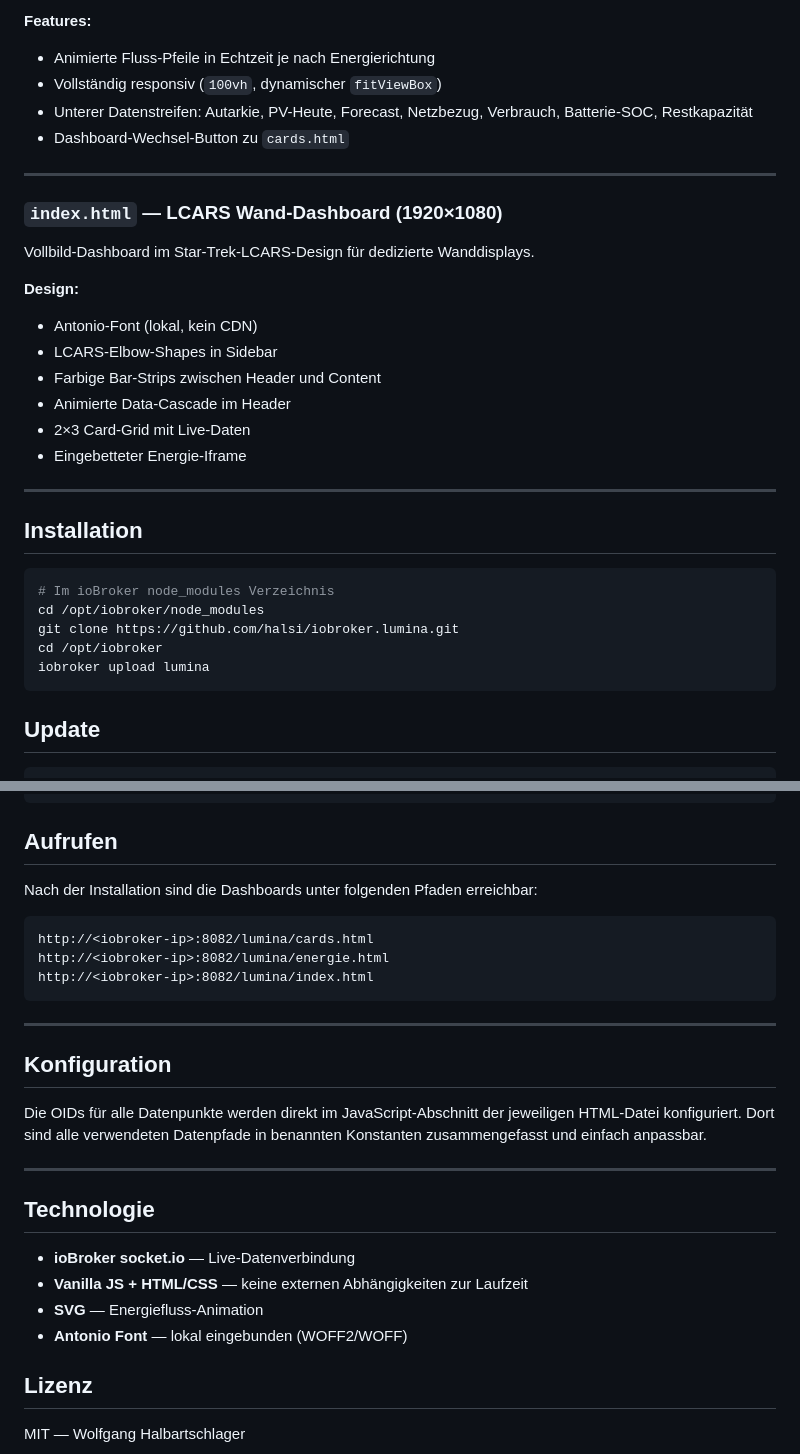
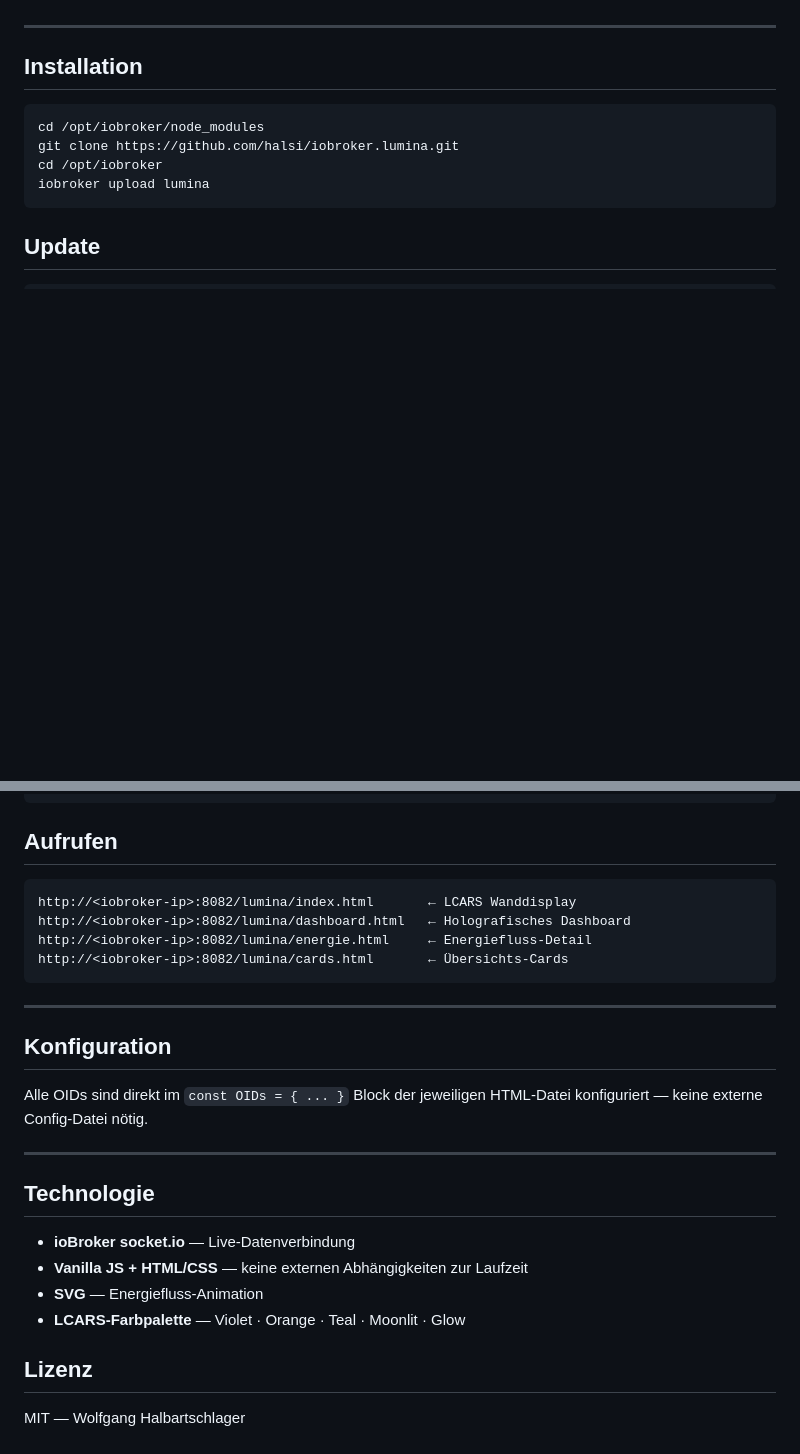
Before and after one commit to halsi/iobroker.lumina, a Markdown page: README.md, 2 parts joined by grey strips. Drawn GitHub-style; blank space fills up the shorter version.

````diff
--- a/README.md
+++ b/README.md
@@ -47,28 +87,8 @@ Visuelles SVG-Dashboard das den Energiefluss zwischen allen Quellen animiert dar
-**Features:**
-- Animierte Fluss-Pfeile in Echtzeit je nach Energierichtung
-- Vollständig responsiv (`100vh`, dynamischer `fitViewBox`)
-- Unterer Datenstreifen: Autarkie, PV-Heute, Forecast, Netzbezug, Verbrauch, Batterie-SOC, Restkapazität
-- Dashboard-Wechsel-Button zu `cards.html`
-
----
-
-### `index.html` — LCARS Wand-Dashboard (1920×1080)
-Vollbild-Dashboard im Star-Trek-LCARS-Design für dedizierte Wanddisplays.
-
-**Design:**
-- Antonio-Font (lokal, kein CDN)
-- LCARS-Elbow-Shapes in Sidebar
-- Farbige Bar-Strips zwischen Header und Content
-- Animierte Data-Cascade im Header
-- 2×3 Card-Grid mit Live-Daten
-- Eingebetteter Energie-Iframe
-
 ---
 
 ## Installation
 
 ```bash
-# Im ioBroker node_modules Verzeichnis
 cd /opt/iobroker/node_modules
 git clone https://github.com/halsi/iobroker.lumina.git
 cd /opt/iobroker
@@ -86,19 +106,18 @@ iobroker upload lumina
 
 ## Aufrufen
 
-Nach der Installation sind die Dashboards unter folgenden Pfaden erreichbar:
-
 ```
-http://<iobroker-ip>:8082/lumina/cards.html
-http://<iobroker-ip>:8082/lumina/energie.html
-http://<iobroker-ip>:8082/lumina/index.html
+http://<iobroker-ip>:8082/lumina/index.html       ← LCARS Wanddisplay
+http://<iobroker-ip>:8082/lumina/dashboard.html   ← Holografisches Dashboard
+http://<iobroker-ip>:8082/lumina/energie.html     ← Energiefluss-Detail
+http://<iobroker-ip>:8082/lumina/cards.html       ← Übersichts-Cards
 ```
 
 ---
 
 ## Konfiguration
 
-Die OIDs für alle Datenpunkte werden direkt im JavaScript-Abschnitt der jeweiligen HTML-Datei konfiguriert. Dort sind alle verwendeten Datenpfade in benannten Konstanten zusammengefasst und einfach anpassbar.
+Alle OIDs sind direkt im `const OIDs = { ... }` Block der jeweiligen HTML-Datei konfiguriert — keine externe Config-Datei nötig.
 
 ---
 
@@ -107,7 +126,7 @@ Die OIDs für alle Datenpunkte werden direkt im JavaScript-Abschnitt der jeweili
 - **ioBroker socket.io** — Live-Datenverbindung
 - **Vanilla JS + HTML/CSS** — keine externen Abhängigkeiten zur Laufzeit
 - **SVG** — Energiefluss-Animation
-- **Antonio Font** — lokal eingebunden (WOFF2/WOFF)
+- **LCARS-Farbpalette** — Violet · Orange · Teal · Moonlit · Glow
 
 ## Lizenz
 
````
Also changed, not shown: other parts of README.md (+62 -22 lines).
